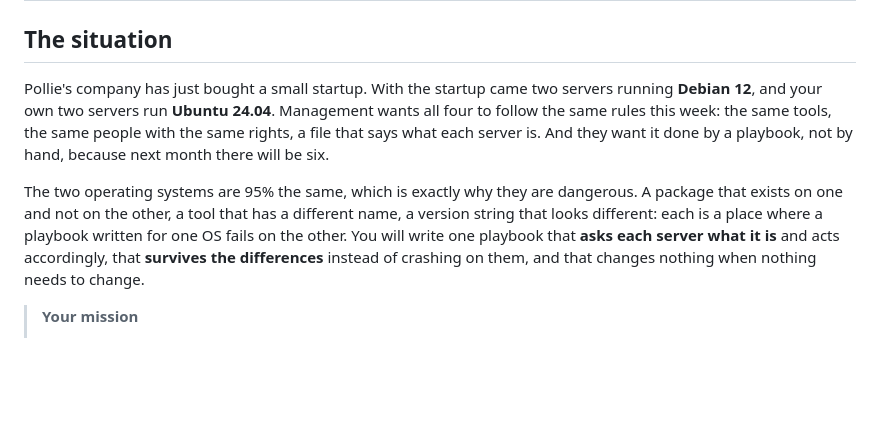
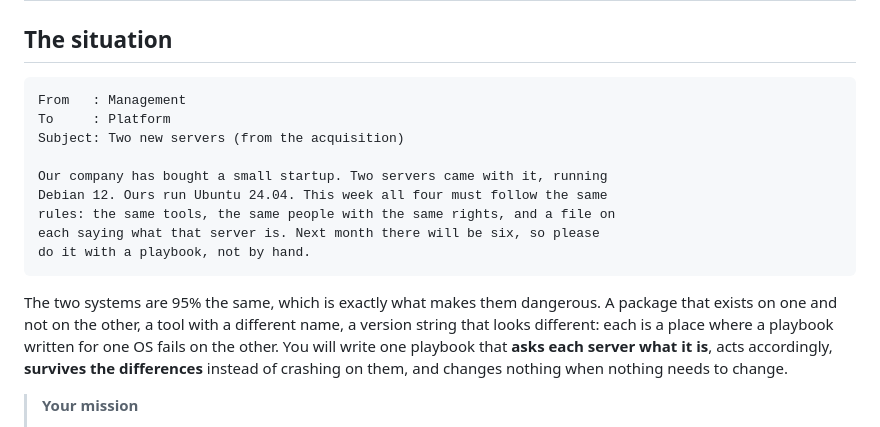
Before and after one commit to professordiogodev/devops-lab-ansible-mixed-fleet, a Markdown page: LAB.md, the part around the change. Drawn GitHub-style; blank space fills up the shorter version.

````diff
--- a/LAB.md
+++ b/LAB.md
@@ -2,9 +2,19 @@
 
 ## The situation
 
-Pollie's company has just bought a small startup. With the startup came two servers running **Debian 12**, and your own two servers run **Ubuntu 24.04**. Management wants all four to follow the same rules this week: the same tools, the same people with the same rights, a file that says what each server is. And they want it done by a playbook, not by hand, because next month there will be six.
+```text
+From   : Management
+To     : Platform
+Subject: Two new servers (from the acquisition)
 
-The two operating systems are 95% the same, which is exactly why they are dangerous. A package that exists on one and not on the other, a tool that has a different name, a version string that looks different: each is a place where a playbook written for one OS fails on the other. You will write one playbook that **asks each server what it is** and acts accordingly, that **survives the differences** instead of crashing on them, and that changes nothing when nothing needs to change.
+Our company has bought a small startup. Two servers came with it, running
+Debian 12. Ours run Ubuntu 24.04. This week all four must follow the same
+rules: the same tools, the same people with the same rights, and a file on
+each saying what that server is. Next month there will be six, so please
+do it with a playbook, not by hand.
+```
+
+The two systems are 95% the same, which is exactly what makes them dangerous. A package that exists on one and not on the other, a tool with a different name, a version string that looks different: each is a place where a playbook written for one OS fails on the other. You will write one playbook that **asks each server what it is**, acts accordingly, **survives the differences** instead of crashing on them, and changes nothing when nothing needs to change.
 
 > **Your mission**
 > - Start four servers (two Ubuntu, two Debian) and reach them with Ansible
````
Also changed, not shown: README.md (+13 -3 lines), assets/gifs/situation.gif.
